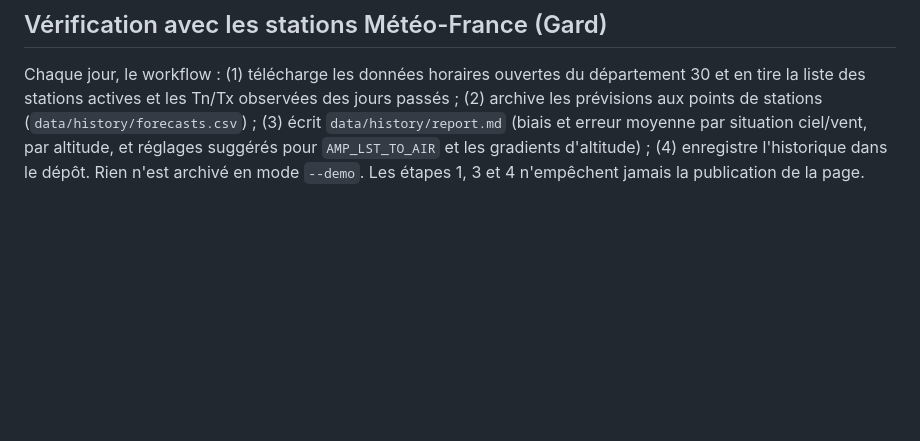
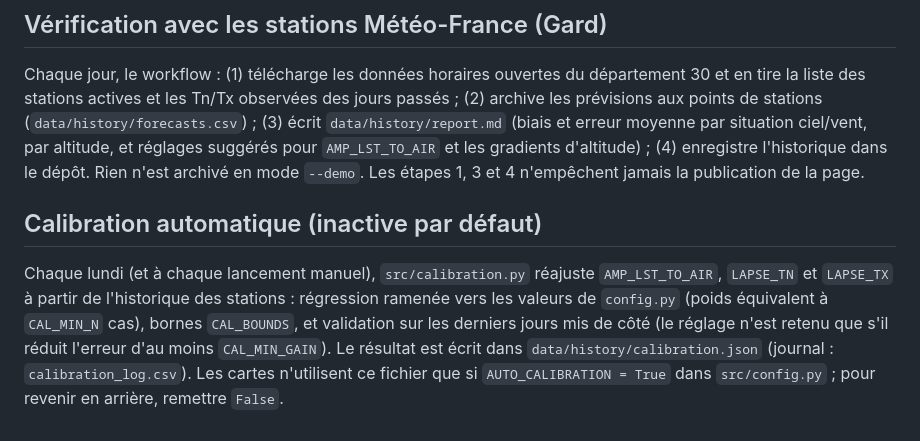
Before and after one commit to cedfavand-ops/gard-tn-tx, a Markdown page: README.md, the part around the change. Drawn GitHub-style; blank space fills up the shorter version.

```diff
--- a/README.md
+++ b/README.md
@@ -41,3 +41,9 @@ Chaque jour, le workflow : (1) télécharge les données horaires ouvertes du d
 observées des jours passés ; (2) archive les prévisions aux points de stations (`data/history/forecasts.csv`) ; (3) écrit `data/history/report.md`
 (biais et erreur moyenne par situation ciel/vent, par altitude, et réglages suggérés pour `AMP_LST_TO_AIR` et les gradients d'altitude) ;
 (4) enregistre l'historique dans le dépôt. Rien n'est archivé en mode `--demo`. Les étapes 1, 3 et 4 n'empêchent jamais la publication de la page.
+
+## Calibration automatique (inactive par défaut)
+Chaque lundi (et à chaque lancement manuel), `src/calibration.py` réajuste `AMP_LST_TO_AIR`, `LAPSE_TN` et `LAPSE_TX` à partir de l'historique des stations :
+régression ramenée vers les valeurs de `config.py` (poids équivalent à `CAL_MIN_N` cas), bornes `CAL_BOUNDS`, et validation sur les derniers jours mis de côté
+(le réglage n'est retenu que s'il réduit l'erreur d'au moins `CAL_MIN_GAIN`). Le résultat est écrit dans `data/history/calibration.json` (journal : `calibration_log.csv`).
+Les cartes n'utilisent ce fichier que si `AUTO_CALIBRATION = True` dans `src/config.py` ; pour revenir en arrière, remettre `False`.
```
